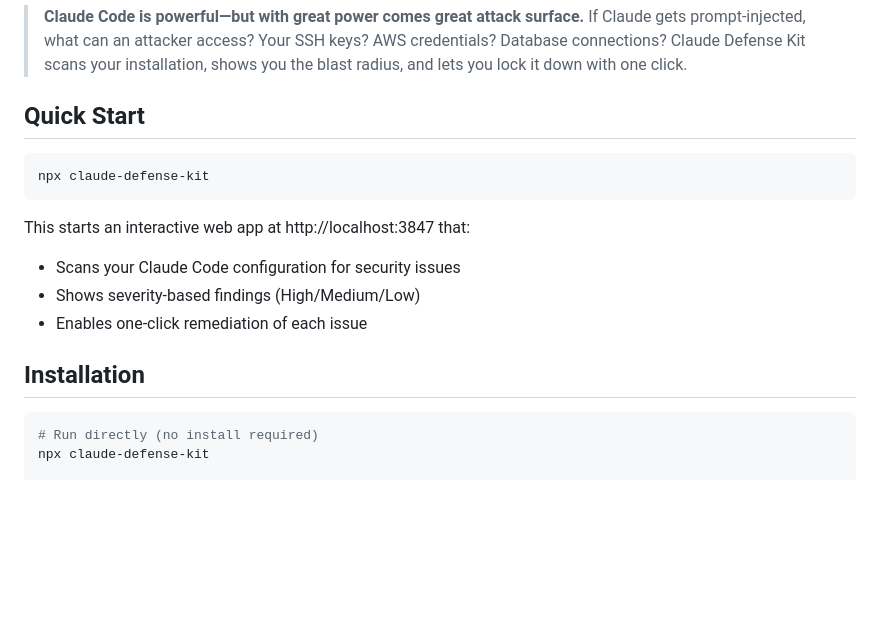
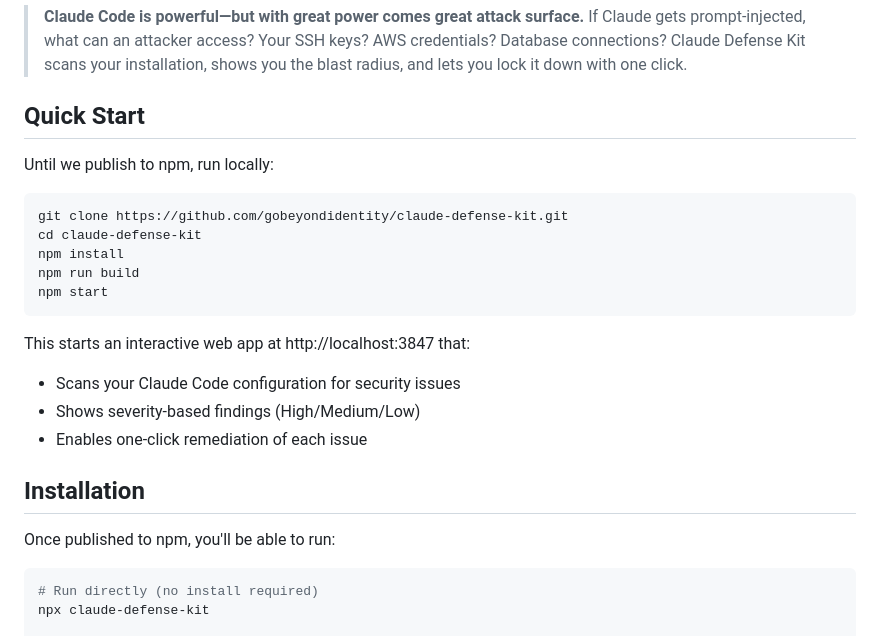
Before and after one commit to RedCupIT/claude-defense-kit, a Markdown page: README.md, the part around the change. GitHub-like rendering; blank space fills up the shorter version.

````diff
--- a/README.md
+++ b/README.md
@@ -4,8 +4,14 @@
 
 ## Quick Start
 
+Until we publish to npm, run locally:
+
 ```bash
-npx claude-defense-kit
+git clone https://github.com/gobeyondidentity/claude-defense-kit.git
+cd claude-defense-kit
+npm install
+npm run build
+npm start
 ```
 
 This starts an interactive web app at http://localhost:3847 that:
@@ -15,6 +21,8 @@ This starts an interactive web app at http://localhost:3847 that:
 - Enables one-click remediation of each issue
 
 ## Installation
+
+Once published to npm, you'll be able to run:
 
 ```bash
 # Run directly (no install required)
````
